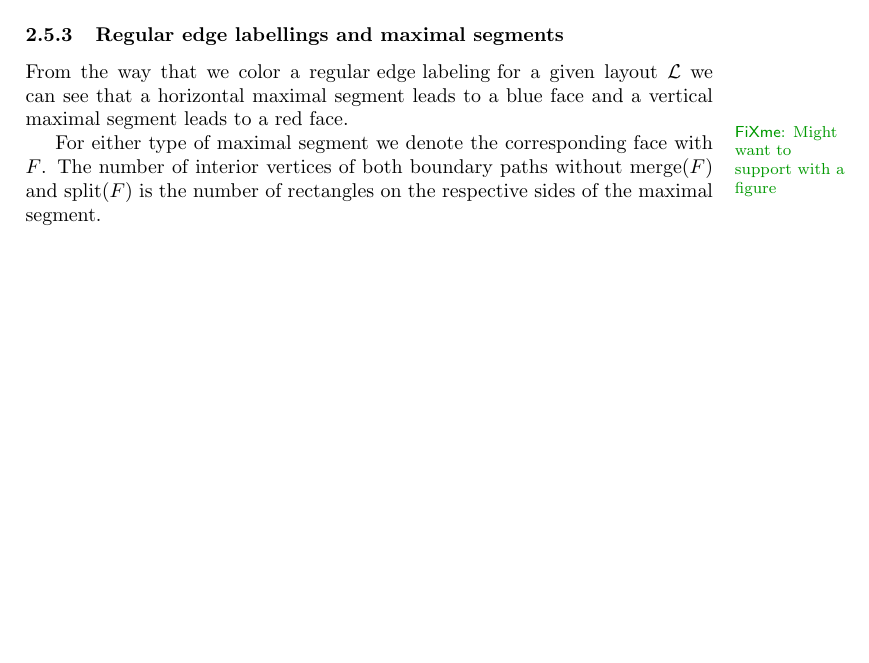
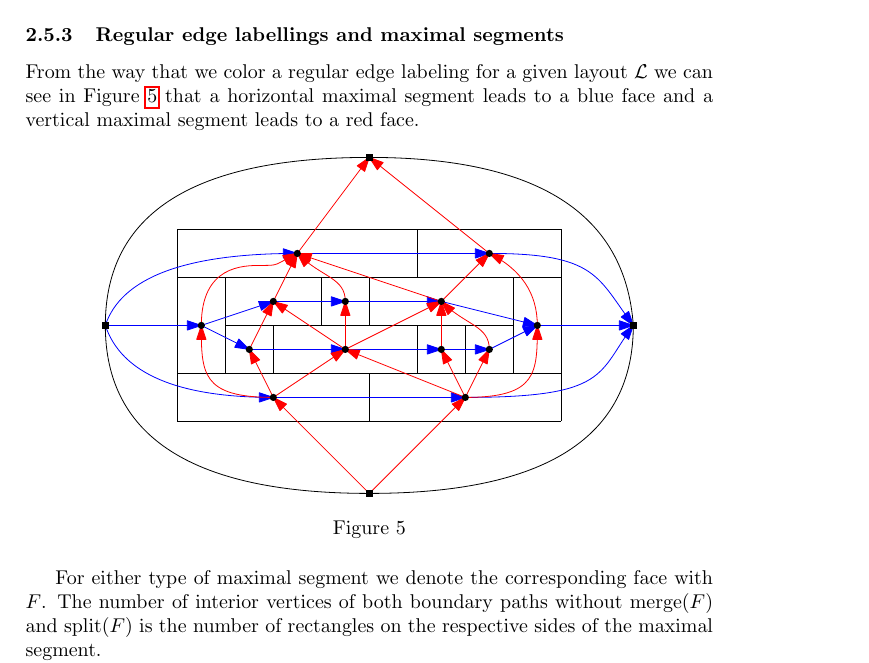
Before and after one commit to SanderBeekhuis/area-universal-duals, a LaTeX thesis (thesis/thesis.tex, which reads thesis/rectangularDuals/rectangularDuals.tex): part of page 8 of 29, cut so that both start at the same text, the shorter picture padded with empty space. Compiled offline with pdfLaTeX.

Commit message:
Add figure showing correspondence between REL faces and max segmetns

```diff
--- a/thesis/rectangularDuals/rectangularDuals.tex
+++ b/thesis/rectangularDuals/rectangularDuals.tex
@@ -137,8 +137,14 @@ In this section we will introduce the rectangular dual of a graph.
    \end{figure}
 
   \subsubsection{Regular edge labellings and maximal segments}
-    From the way that we color a \rel for a given layout $\L$ we can see that a horizontal maximal segment leads to a blue face and a vertical maximal segment leads to a red face.
-     \fxnote{Might want to support with a figure}
+    From the way that we color a \rel for a given layout $\L$ we can see in Figure \ref{fig:rect:relSegmentFace} that a horizontal maximal segment leads to a blue face and a vertical maximal segment leads to a red face.
+
+    \begin{figure}[h]
+      \centering
+      \includegraphics[scale=1]{rectangularDuals/img/relSegmentFaceRescale}
+      \caption{}
+      \label{fig:rect:relSegmentFace}
+    \end{figure}
 
     For either type of maximal segment we denote the corresponding face with $F$. The number of interior vertices of both boundary paths without $\mrg(F)$ and $\spl(F)$ is the number of rectangles on the respective sides of the maximal segment.
 
```
Also changed, not shown: thesis/rectangularDuals/img/relSegmentFace.pdf (added), thesis/rectangularDuals/img/relSegmentFaceRescale.pdf (added).
